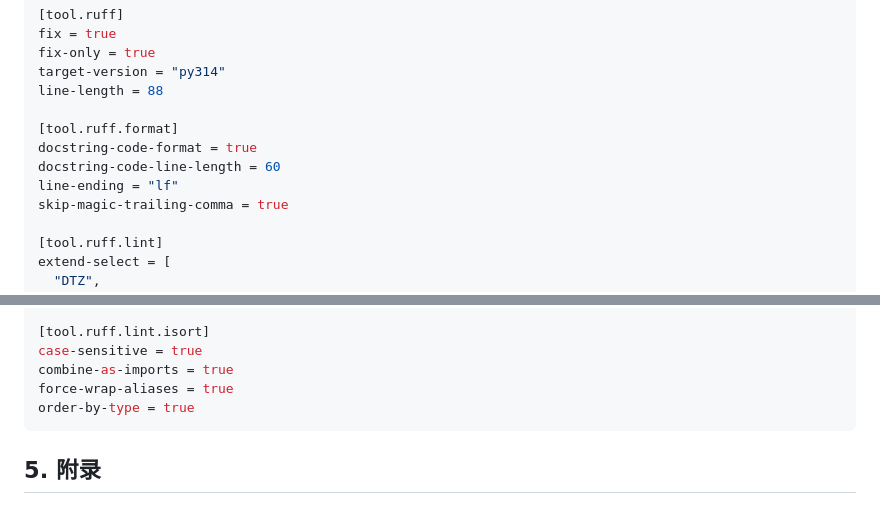
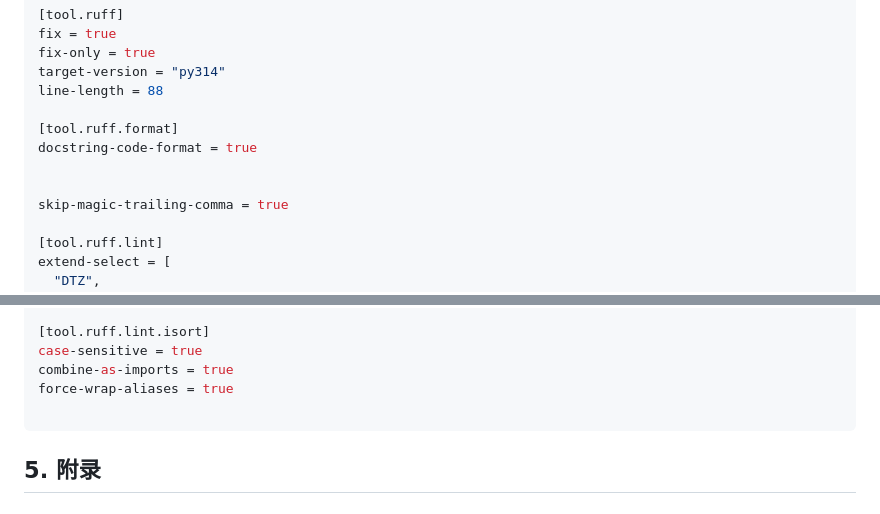
Before and after one commit to HHSTU-IST/camp, a Markdown page: vscode/prog-python.md, 2 parts joined by grey strips. GitHub-like rendering.

Commit message:
config: update pyproject.toml

````diff
--- a/vscode/prog-python.md
+++ b/vscode/prog-python.md
@@ -151,8 +151,8 @@ line-length = 88
 
 [tool.ruff.format]
 docstring-code-format = true
-docstring-code-line-length = 60
-line-ending = "lf"
+
+
 skip-magic-trailing-comma = true
 
 [tool.ruff.lint]
@@ -190,7 +190,7 @@ convention = "numpy"
 case-sensitive = true
 combine-as-imports = true
 force-wrap-aliases = true
-order-by-type = true
+
 ```
 
 ## 5. 附录
````
